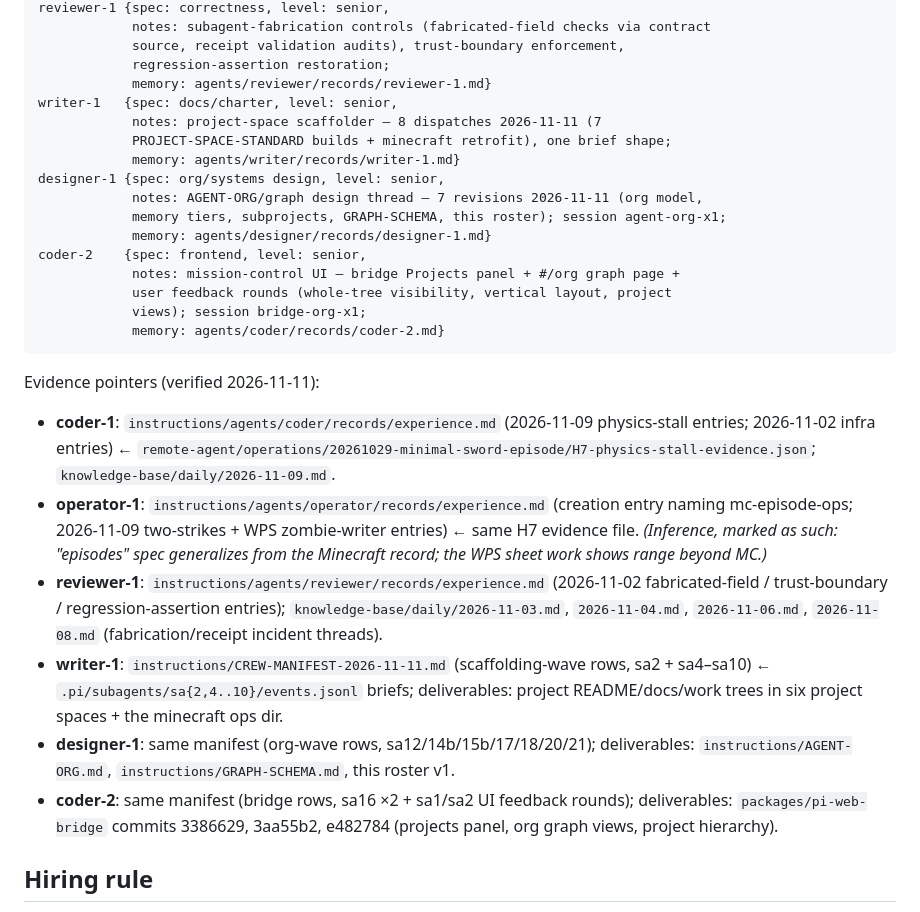
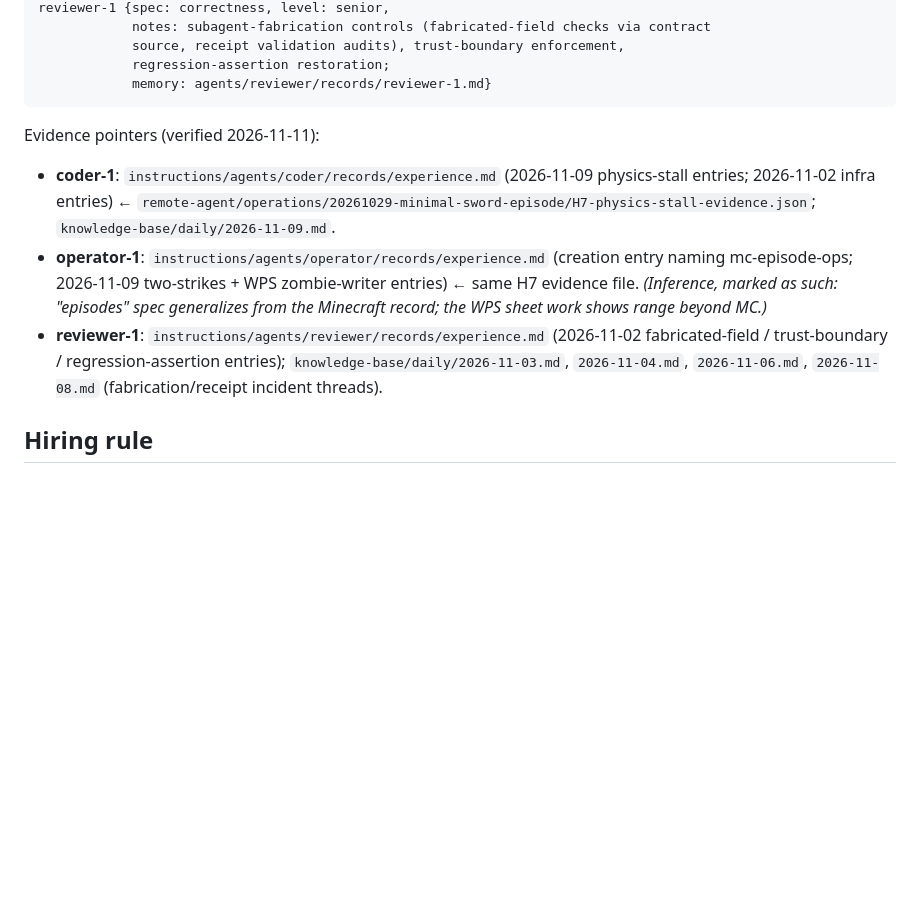
Before and after one commit to yuyuan12138/Pi, a Markdown page: instructions/ROSTER.md, the part around the change. Drawn GitHub-style; blank space fills up the shorter version.

Commit message:
Revert "roster: adopt writer-1, designer-1, coder-2 from the 2026-11-11 crew manifest"
This reverts commit e6c28d6febb0f62508d23421ac896d32ff577763.

````diff
--- a/instructions/ROSTER.md
+++ b/instructions/ROSTER.md
@@ -48,19 +48,6 @@ reviewer-1 {spec: correctness, level: senior,
             source, receipt validation audits), trust-boundary enforcement,
             regression-assertion restoration;
             memory: agents/reviewer/records/reviewer-1.md}
-writer-1   {spec: docs/charter, level: senior,
-            notes: project-space scaffolder — 8 dispatches 2026-11-11 (7
-            PROJECT-SPACE-STANDARD builds + minecraft retrofit), one brief shape;
-            memory: agents/writer/records/writer-1.md}
-designer-1 {spec: org/systems design, level: senior,
-            notes: AGENT-ORG/graph design thread — 7 revisions 2026-11-11 (org model,
-            memory tiers, subprojects, GRAPH-SCHEMA, this roster); session agent-org-x1;
-            memory: agents/designer/records/designer-1.md}
-coder-2    {spec: frontend, level: senior,
-            notes: mission-control UI — bridge Projects panel + #/org graph page +
-            user feedback rounds (whole-tree visibility, vertical layout, project
-            views); session bridge-org-x1;
-            memory: agents/coder/records/coder-2.md}
 ```
 
 Evidence pointers (verified 2026-11-11):
@@ -77,15 +64,6 @@ Evidence pointers (verified 2026-11-11):
   fabricated-field / trust-boundary / regression-assertion entries);
   `knowledge-base/daily/2026-11-03.md`, `2026-11-04.md`, `2026-11-06.md`,
   `2026-11-08.md` (fabrication/receipt incident threads).
-- **writer-1**: `instructions/CREW-MANIFEST-2026-11-11.md` (scaffolding-wave rows,
-  sa2 + sa4–sa10) ← `.pi/subagents/sa{2,4..10}/events.jsonl` briefs; deliverables:
-  project README/docs/work trees in six project spaces + the minecraft ops dir.
-- **designer-1**: same manifest (org-wave rows, sa12/14b/15b/17/18/20/21);
-  deliverables: `instructions/AGENT-ORG.md`, `instructions/GRAPH-SCHEMA.md`,
-  this roster v1.
-- **coder-2**: same manifest (bridge rows, sa16 ×2 + sa1/sa2 UI feedback rounds);
-  deliverables: `packages/pi-web-bridge` commits 3386629, 3aa55b2, e482784
-  (projects panel, org graph views, project hierarchy).
 
 ## Hiring rule
 
````
